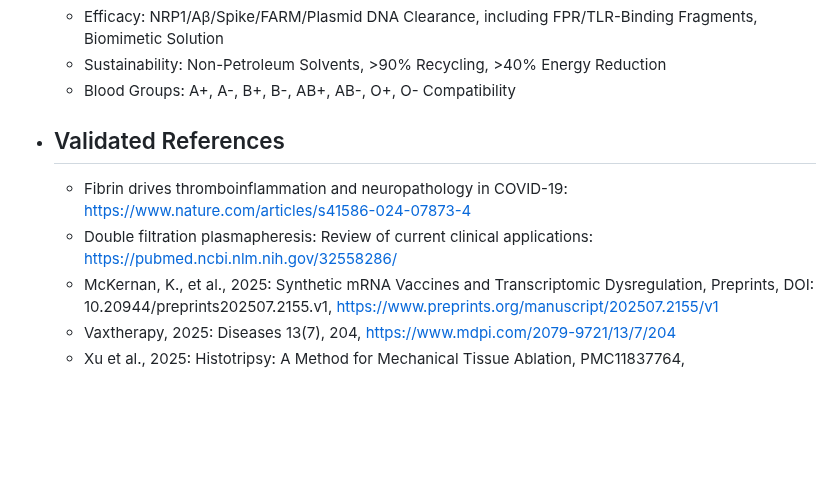
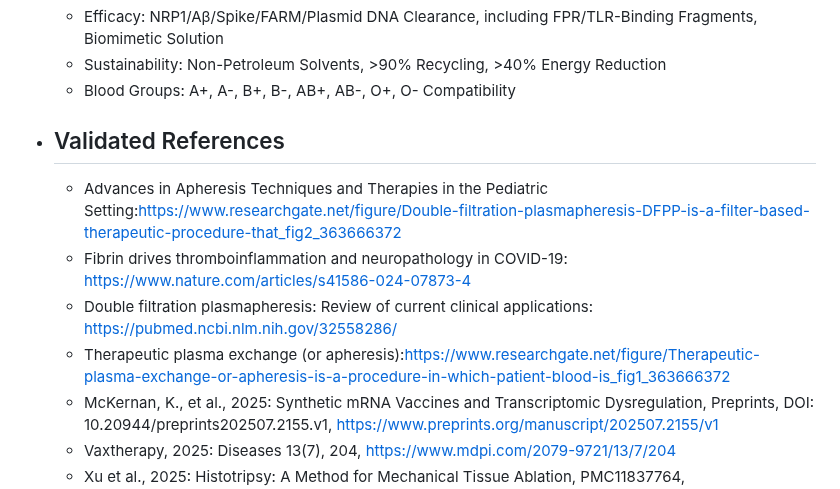
Before and after one commit to ChaupradeChristophe/ClearResusCascading-Blood-Clearance-Protocol, a Markdown page: markmap/markmap.md, the part around the change. GitHub-like rendering; blank space fills up the shorter version.

```diff
--- a/markmap/markmap.md
+++ b/markmap/markmap.md
@@ -107,8 +107,10 @@
   - Sustainability: Non-Petroleum Solvents, >90% Recycling, >40% Energy Reduction
   - Blood Groups: A+, A-, B+, B-, AB+, AB-, O+, O- Compatibility
 - ## Validated References
+  - Advances in Apheresis Techniques and Therapies in the Pediatric Setting:https://www.researchgate.net/figure/Double-filtration-plasmapheresis-DFPP-is-a-filter-based-therapeutic-procedure-that_fig2_363666372
   - Fibrin drives thromboinflammation and neuropathology in COVID-19: https://www.nature.com/articles/s41586-024-07873-4
   - Double filtration plasmapheresis: Review of current clinical applications: https://pubmed.ncbi.nlm.nih.gov/32558286/
+  - Therapeutic plasma exchange (or apheresis):https://www.researchgate.net/figure/Therapeutic-plasma-exchange-or-apheresis-is-a-procedure-in-which-patient-blood-is_fig1_363666372
   - McKernan, K., et al., 2025: Synthetic mRNA Vaccines and Transcriptomic Dysregulation, Preprints, DOI: 10.20944/preprints202507.2155.v1, https://www.preprints.org/manuscript/202507.2155/v1
   - Vaxtherapy, 2025: Diseases 13(7), 204, https://www.mdpi.com/2079-9721/13/7/204
   - Xu et al., 2025: Histotripsy: A Method for Mechanical Tissue Ablation, PMC11837764, https://pmc.ncbi.nlm.nih.gov/articles/PMC11837764/
```
